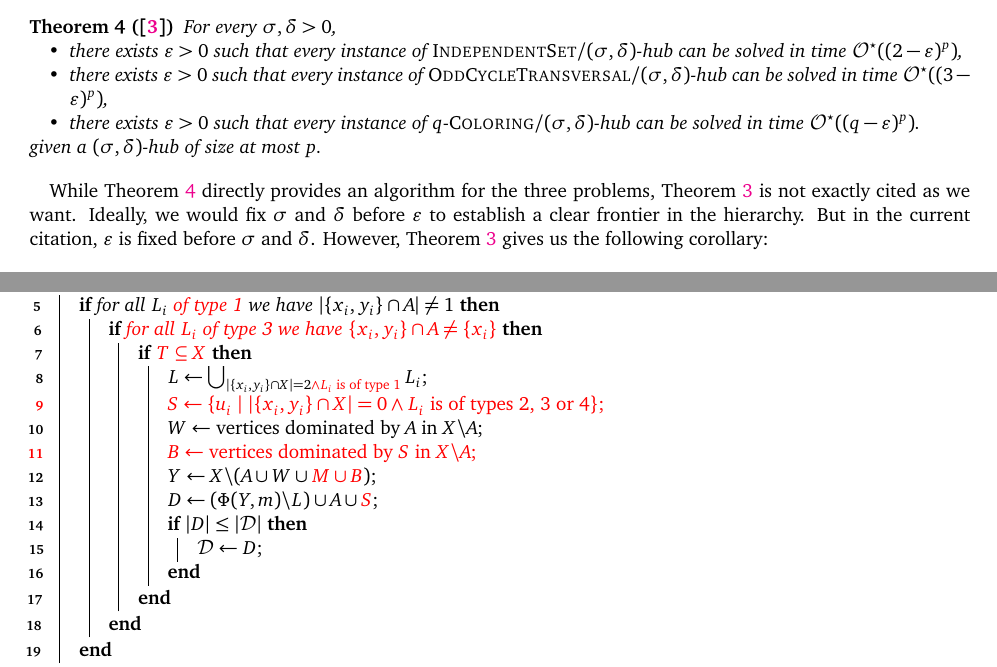
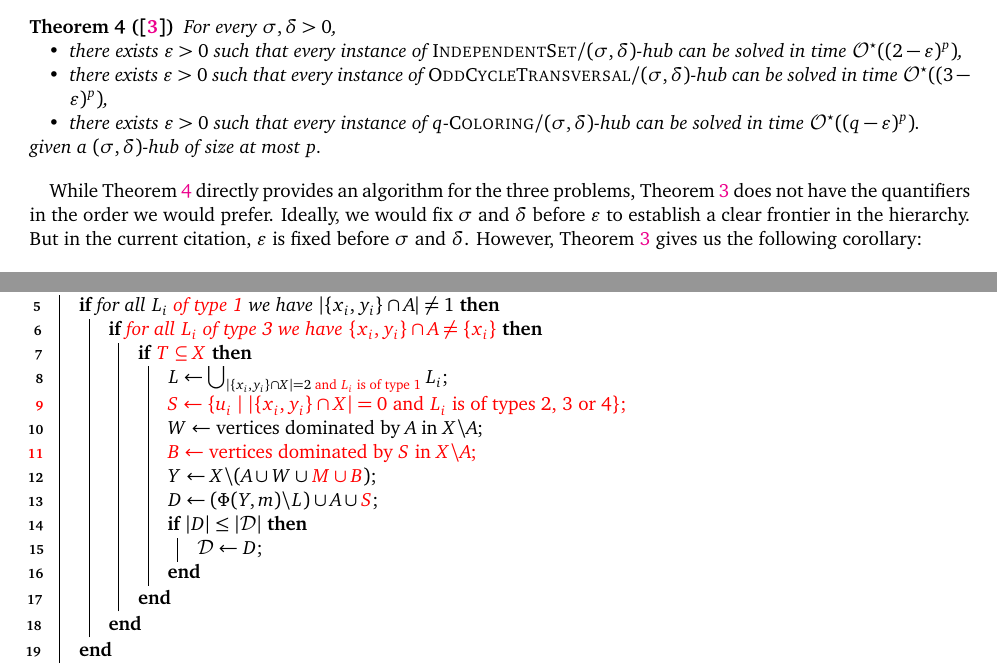
Before and after one commit to bhuftier/m1-internship-report, a LaTeX document (report/src/report.tex, which reads report/src/sections/appendix/boring-proofs.tex, report/src/sections/preliminaries.tex): two parts of pages 10 and 22 of 23, joined at a grey line, cut so that both start at the same text. Compiled offline with pdfLaTeX.

Commit message:
Last changes

```diff
--- a/report/src/sections/appendix/boring-proofs.tex
+++ b/report/src/sections/appendix/boring-proofs.tex
@@ -47,8 +47,8 @@ We slighty improve \refalgo{algo:domset-22-1} thanks to the remarks discussed in
         \If{for all $L_i$ {\color{red}of type 1} we have $|\{x_i, y_i\} \cap A| \neq 1$}{
             \If{{\color{red}for all $L_i$ of type 3 we have $\{x_i, y_i\} \cap A \neq \{x_i\}$}}{
                 \If{{\color{red}$T \subseteq X$}}{
-                    $L \gets \bigcup_{|\{x_i, y_i\} \cap X| = 2 {\color{red}\land L_i \text{ is of type 1}}}L_i$\;
-                    {\color{red}$S \gets \{u_i\ |\ |\{x_i, y_i\} \cap X| = 0 \land L_i \text{ is of types 2, 3 or 4}\}$\;}
+                    $L \gets \bigcup_{|\{x_i, y_i\} \cap X| = 2 {\color{red}\text{ and } L_i \text{ is of type 1}}}L_i$\;
+                    {\color{red}$S \gets \{u_i\ |\ |\{x_i, y_i\} \cap X| = 0 \text{ and } L_i \text{ is of types 2, 3 or 4}\}$\;}
                     $W \gets$ vertices dominated by $A$ in $X \backslash A$\;
                     {\color{red}$B \gets$ vertices dominated by $S$ in $X \backslash A$\;}
                     $Y \gets X \backslash (A \cup W \cup {\color{red}M \cup B})$\;
--- a/report/src/sections/preliminaries.tex
+++ b/report/src/sections/preliminaries.tex
@@ -239,7 +239,7 @@ In 2024, Esmer et al. introduces the notion of $\sdhub$ \cite{esmer2024fundament
     given a $\sdhub$ of size at most $p$.
 \end{theorem}
 
-While \reftheorem{theorem:sdhub-upperbounds} directly provides an algorithm for the three problems, \reftheorem{theorem:sdhub-lowerbounds} is not exactly cited as we want. Ideally, we would fix $\sigma$ and $\delta$ before $\varepsilon$ to establish a clear frontier in the hierarchy. But in the current citation, $\varepsilon$ is fixed before $\sigma$ and $\delta$. However, \reftheorem{theorem:sdhub-lowerbounds} gives us the following corollary:
+While \reftheorem{theorem:sdhub-upperbounds} directly provides an algorithm for the three problems, \reftheorem{theorem:sdhub-lowerbounds} does not have the quantifiers in the order we would prefer. Ideally, we would fix $\sigma$ and $\delta$ before $\varepsilon$ to establish a clear frontier in the hierarchy. But in the current citation, $\varepsilon$ is fixed before $\sigma$ and $\delta$. However, \reftheorem{theorem:sdhub-lowerbounds} gives us the following corollary:
 
 \begin{corollary}
     \label{corollary:td-lowerbounds}
```
Also changed, not shown: report/src/figures/indset-td-gadgets.tex (+1 -1 lines), report/src/sections/preliminaries.tex (2 more changed lines).
